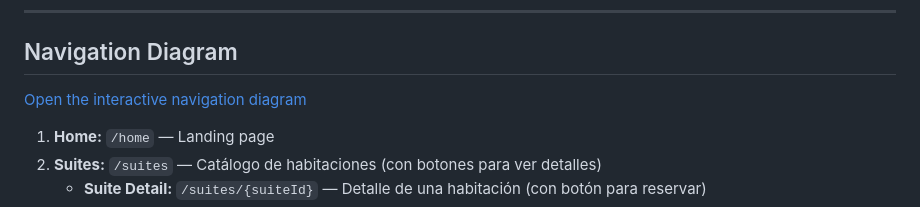
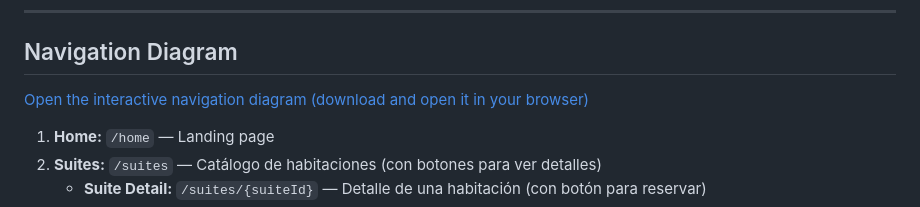
Before and after one commit to CarefreeHarp/Hotel-Management-System, a Markdown page: README.md, the part around the change. GitHub-like rendering.

Commit message:
[Docs] Navigation

```diff
--- a/README.md
+++ b/README.md
@@ -22,7 +22,7 @@ El diseño de la interfaz está disponible en Figma:
 
 ## Navigation Diagram
 
-[Open the interactive navigation diagram](<ReadMe assets/NavigationDiagramSprint2AtlanSuites.html>)
+[Open the interactive navigation diagram (download and open it in your browser)](<ReadMe assets/NavigationDiagramSprint2AtlanSuites.html>)
 
 1. **Home:** `/home` — Landing page
 2. **Suites:** `/suites` — Catálogo de habitaciones (con botones para ver detalles)
```
